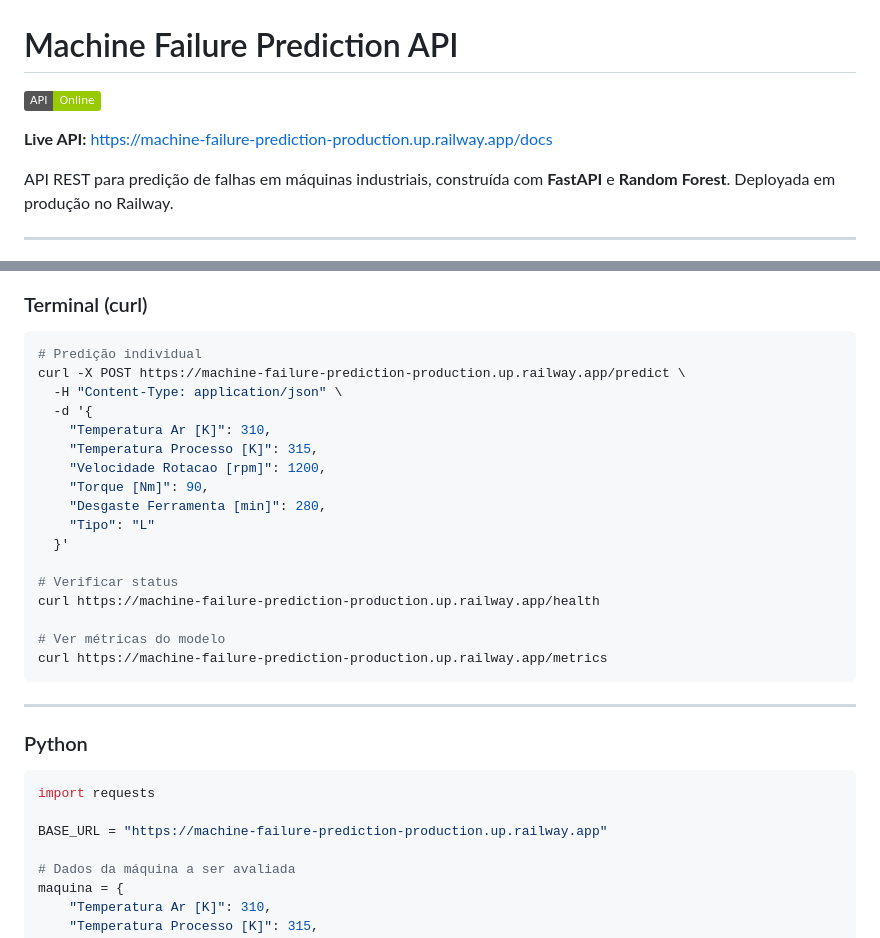
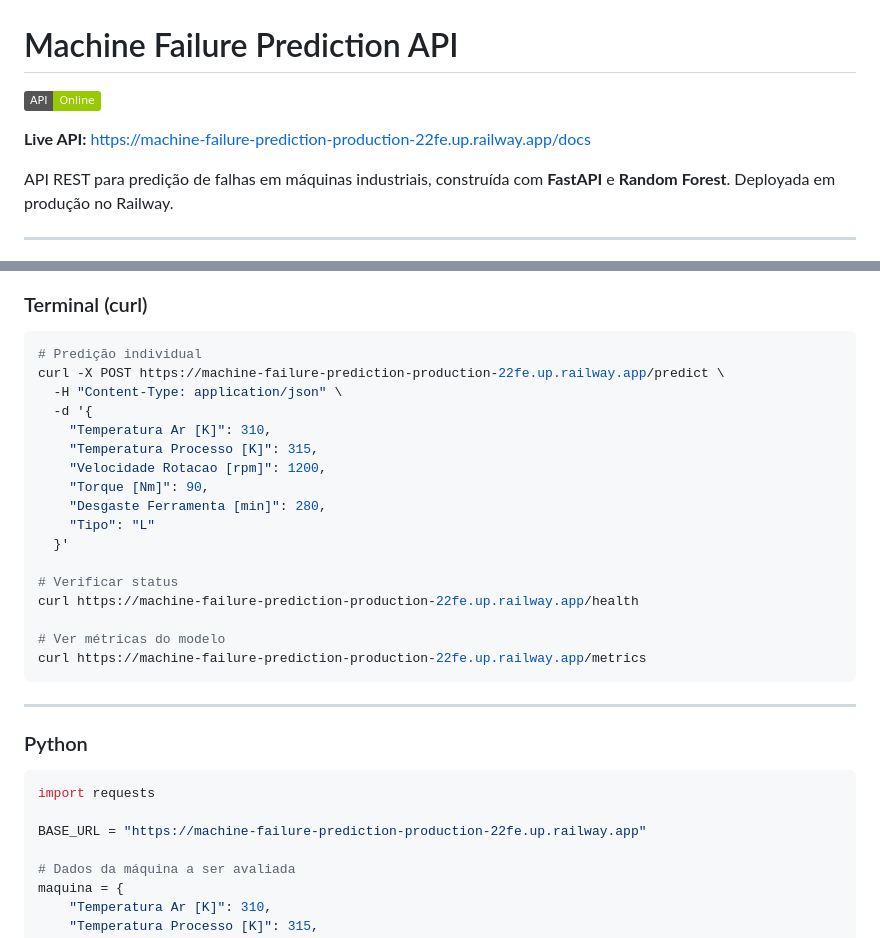
Before and after one commit to silasluiz96-alt/machine-failure-prediction, a Markdown page: README_API.md, 2 parts joined by grey strips. Drawn GitHub-style; badges without logos.

Commit message:
EHC: docs: update Railway URL across all documentation
Co-Authored-By: Claude Sonnet 4.6 <noreply@anthropic.com>

````diff
--- a/README_API.md
+++ b/README_API.md
@@ -4,5 +4,5 @@
 
-**Live API:** https://machine-failure-prediction-production.up.railway.app/docs
+**Live API:** https://machine-failure-prediction-production-22fe.up.railway.app/docs
 
 API REST para predição de falhas em máquinas industriais, construída com **FastAPI** e **Random Forest**. Deployada em produção no Railway.
 
@@ -266,7 +266,7 @@ O limiar de 10% não é o ponto de "provável falha" — é o ponto de "atençã
 
 ```bash
 # Predição individual
-curl -X POST https://machine-failure-prediction-production.up.railway.app/predict \
+curl -X POST https://machine-failure-prediction-production-22fe.up.railway.app/predict \
   -H "Content-Type: application/json" \
   -d '{
     "Temperatura Ar [K]": 310,
@@ -278,10 +278,10 @@ curl -X POST https://machine-failure-prediction-production.up.railway.app/predic
   }'
 
 # Verificar status
-curl https://machine-failure-prediction-production.up.railway.app/health
+curl https://machine-failure-prediction-production-22fe.up.railway.app/health
 
 # Ver métricas do modelo
-curl https://machine-failure-prediction-production.up.railway.app/metrics
+curl https://machine-failure-prediction-production-22fe.up.railway.app/metrics
 ```
 
 ---
@@ -291,7 +291,7 @@ curl https://machine-failure-prediction-production.up.railway.app/metrics
 ```python
 import requests
 
-BASE_URL = "https://machine-failure-prediction-production.up.railway.app"
+BASE_URL = "https://machine-failure-prediction-production-22fe.up.railway.app"
 
 # Dados da máquina a ser avaliada
 maquina = {
````
Also changed, not shown: other parts of README_API.md (+1 -1 lines), GUIA_USO.md (+1 -1 lines), README.md (+4 -4 lines).
